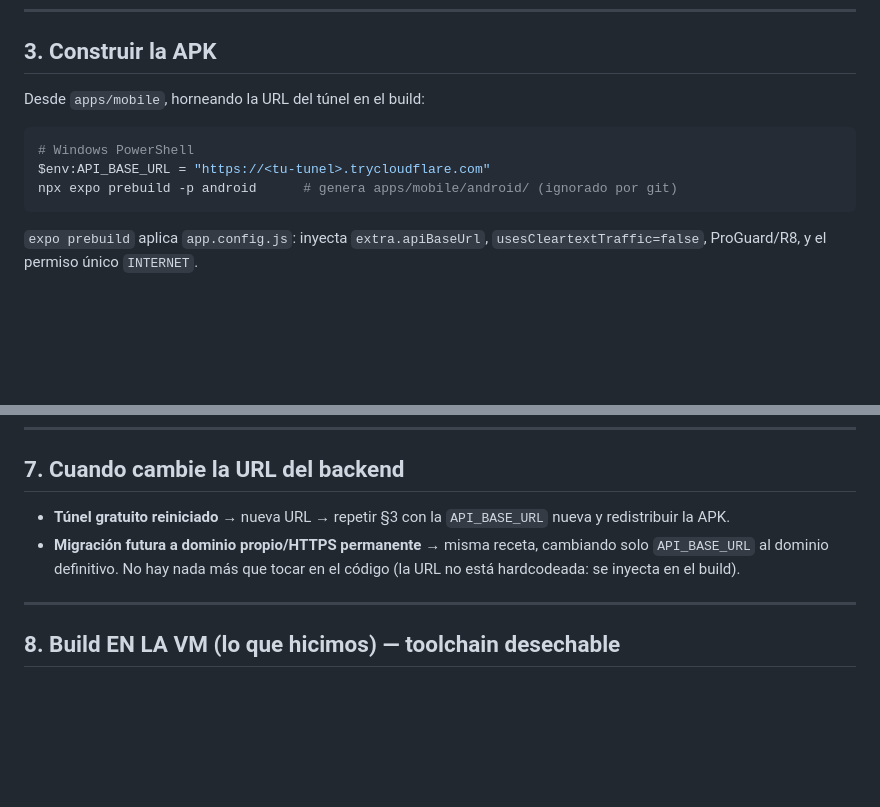
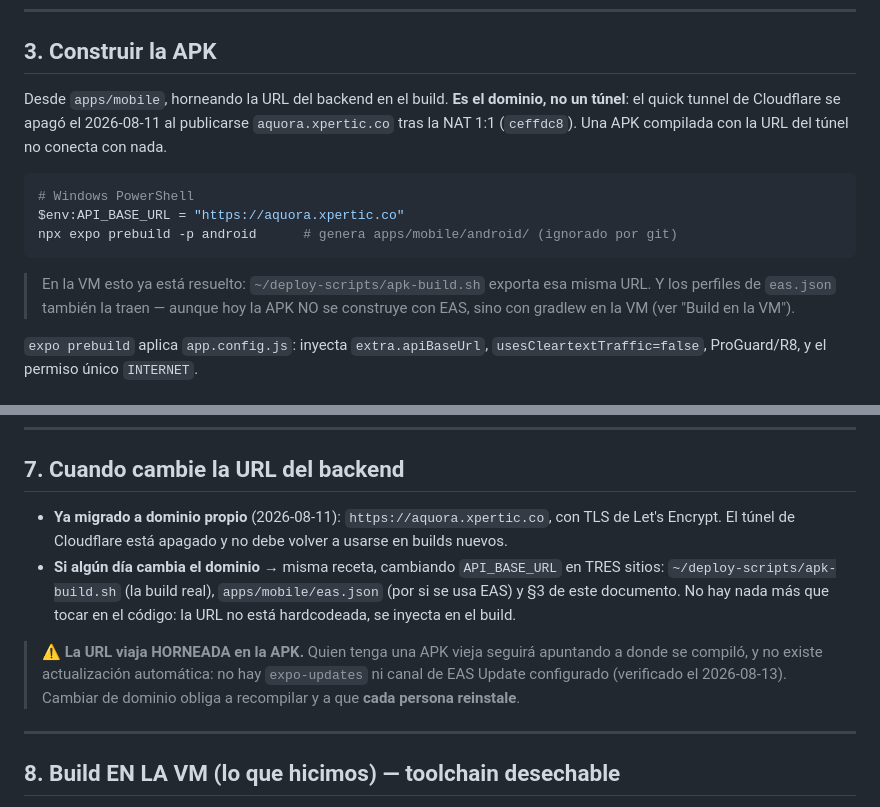
Before and after one commit to sebas4284/monitor-ptap, a Markdown page: docs/ANDROID_APK.md, 2 parts joined by grey strips. Rendered like a GitHub page; blank space fills up the shorter version.

````diff
--- a/docs/ANDROID_APK.md
+++ b/docs/ANDROID_APK.md
@@ -155,13 +155,19 @@ keytool -genkeypair -v -keystore monitor-ptap-release.keystore \
 
 ## 3. Construir la APK
 
-Desde `apps/mobile`, horneando la URL del túnel en el build:
+Desde `apps/mobile`, horneando la URL del backend en el build. **Es el dominio, no un túnel**: el
+quick tunnel de Cloudflare se apagó el 2026-08-11 al publicarse `aquora.xpertic.co` tras la NAT 1:1
+(`ceffdc8`). Una APK compilada con la URL del túnel no conecta con nada.
 
 ```bash
 # Windows PowerShell
-$env:API_BASE_URL = "https://<tu-tunel>.trycloudflare.com"
+$env:API_BASE_URL = "https://aquora.xpertic.co"
 npx expo prebuild -p android      # genera apps/mobile/android/ (ignorado por git)
 ```
+
+> En la VM esto ya está resuelto: `~/deploy-scripts/apk-build.sh` exporta esa misma URL. Y los
+> perfiles de `eas.json` también la traen — aunque hoy la APK NO se construye con EAS, sino con
+> gradlew en la VM (ver "Build en la VM").
 
 `expo prebuild` aplica `app.config.js`: inyecta `extra.apiBaseUrl`, `usesCleartextTraffic=false`,
 ProGuard/R8, y el permiso único `INTERNET`.
@@ -246,11 +252,17 @@ de tu red: inicia sesión → Sensores muestra telemetría en vivo → cerrar se
 
 ## 7. Cuando cambie la URL del backend
 
-- **Túnel gratuito reiniciado** → nueva URL → repetir §3 con la `API_BASE_URL` nueva y redistribuir
-  la APK.
-- **Migración futura a dominio propio/HTTPS permanente** → misma receta, cambiando solo
-  `API_BASE_URL` al dominio definitivo. No hay nada más que tocar en el código (la URL no está
-  hardcodeada: se inyecta en el build).
+- **Ya migrado a dominio propio** (2026-08-11): `https://aquora.xpertic.co`, con TLS de Let's
+  Encrypt. El túnel de Cloudflare está apagado y no debe volver a usarse en builds nuevos.
+- **Si algún día cambia el dominio** → misma receta, cambiando `API_BASE_URL` en TRES sitios:
+  `~/deploy-scripts/apk-build.sh` (la build real), `apps/mobile/eas.json` (por si se usa EAS) y §3
+  de este documento. No hay nada más que tocar en el código: la URL no está hardcodeada, se inyecta
+  en el build.
+
+> ⚠️ **La URL viaja HORNEADA en la APK.** Quien tenga una APK vieja seguirá apuntando a donde se
+> compiló, y no existe actualización automática: no hay `expo-updates` ni canal de EAS Update
+> configurado (verificado el 2026-08-13). Cambiar de dominio obliga a recompilar y a que **cada
+> persona reinstale**.
 
 ---
 
````
Also changed, not shown: docs/PENDIENTES.md (+32 -7 lines).
